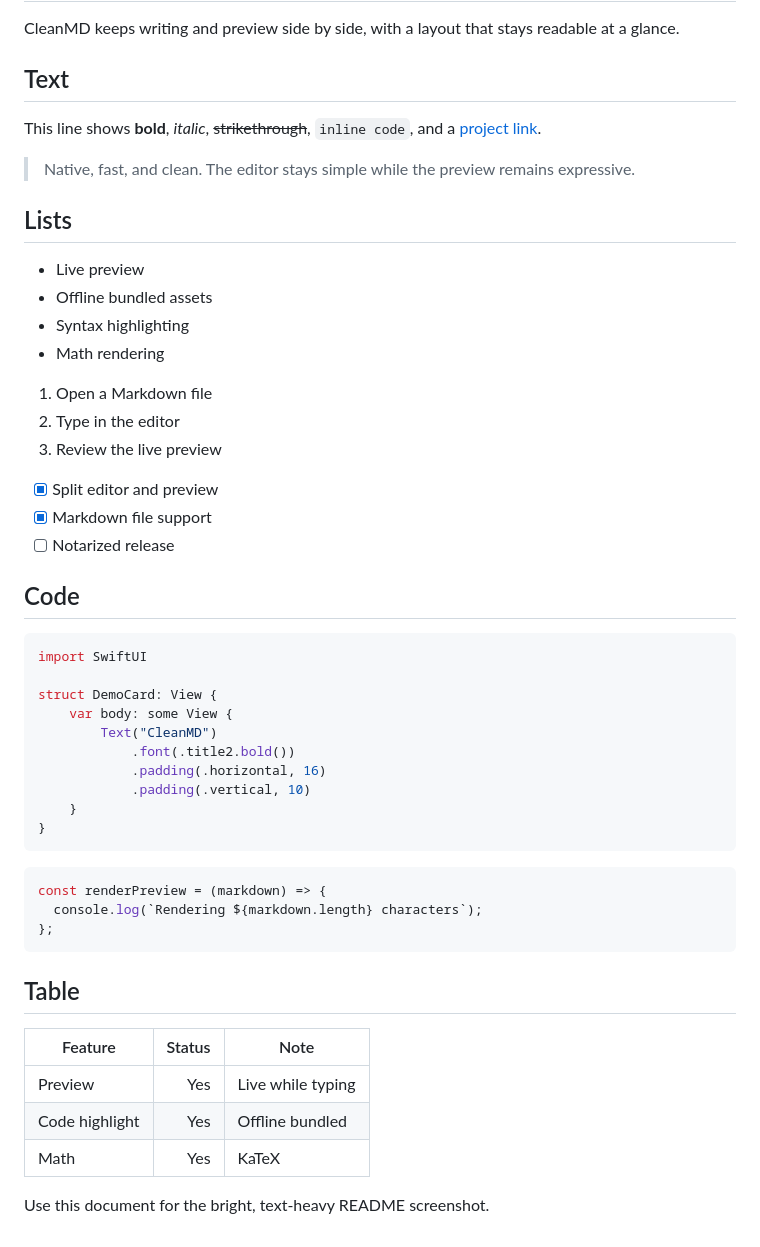
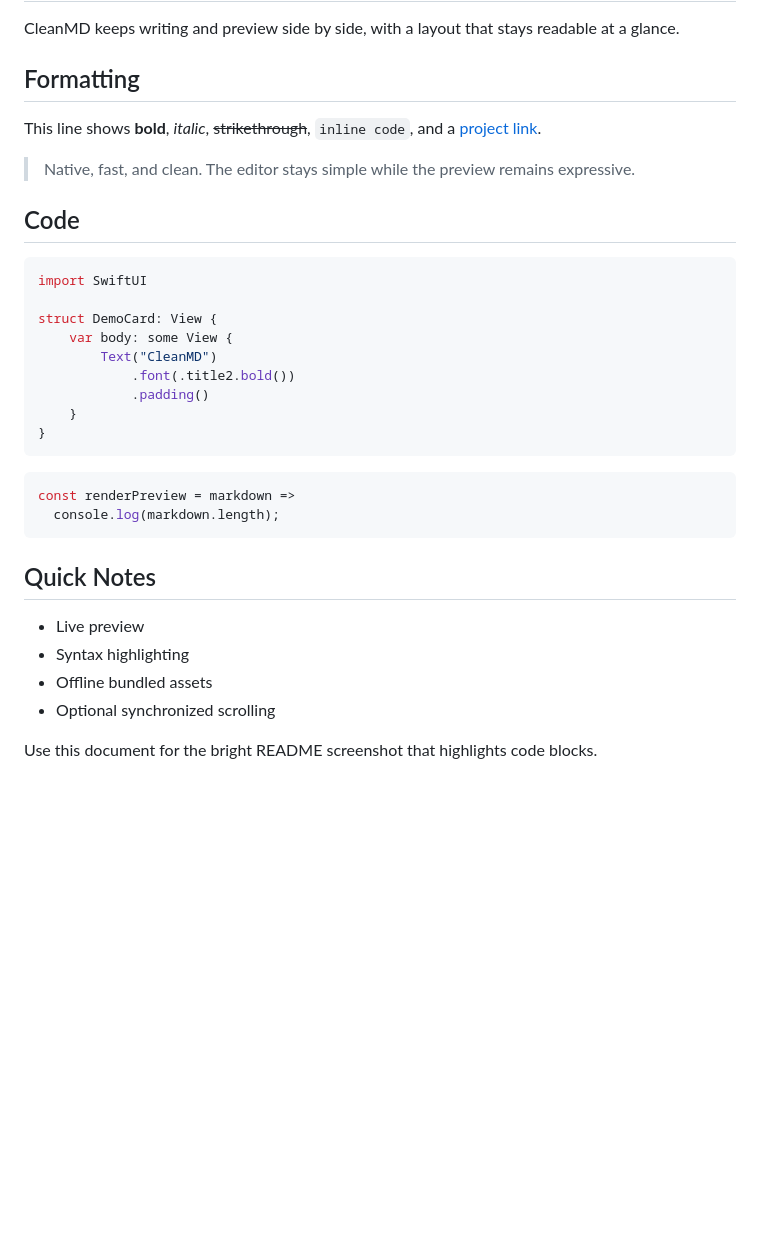
Before and after one commit to hosioobo/CleanMD, a Markdown page: SCREENSHOT_LIGHT.md, the part around the change. Drawn GitHub-style; blank space fills up the shorter version.

Commit message:
Improve screenshot fixtures for code and tables

````diff
--- a/SCREENSHOT_LIGHT.md
+++ b/SCREENSHOT_LIGHT.md
@@ -2,26 +2,11 @@
 
 CleanMD keeps writing and preview side by side, with a layout that stays readable at a glance.
 
-## Text
+## Formatting
 
 This line shows **bold**, *italic*, ~~strikethrough~~, `inline code`, and a [project link](https://github.com/hosioobo/CleanMD).
 
 > Native, fast, and clean. The editor stays simple while the preview remains expressive.
-
-## Lists
-
-- Live preview
-- Offline bundled assets
-- Syntax highlighting
-- Math rendering
-
-1. Open a Markdown file
-2. Type in the editor
-3. Review the live preview
-
-- [x] Split editor and preview
-- [x] Markdown file support
-- [ ] Notarized release
 
 ## Code
 
@@ -32,24 +17,21 @@ struct DemoCard: View {
     var body: some View {
         Text("CleanMD")
             .font(.title2.bold())
-            .padding(.horizontal, 16)
-            .padding(.vertical, 10)
+            .padding()
     }
 }
 ```
 
 ```javascript
-const renderPreview = (markdown) => {
-  console.log(`Rendering ${markdown.length} characters`);
-};
+const renderPreview = markdown =>
+  console.log(markdown.length);
 ```
 
-## Table
+## Quick Notes
 
-| Feature | Status | Note |
-|---|---:|---|
-| Preview | Yes | Live while typing |
-| Code highlight | Yes | Offline bundled |
-| Math | Yes | KaTeX |
+- Live preview
+- Syntax highlighting
+- Offline bundled assets
+- Optional synchronized scrolling
 
-Use this document for the bright, text-heavy README screenshot.
+Use this document for the bright README screenshot that highlights code blocks.
````
Also changed, not shown: SCREENSHOT_DARK.md (+18 -36 lines), screenshots/dark-mode.png, screenshots/light-mode.png.
